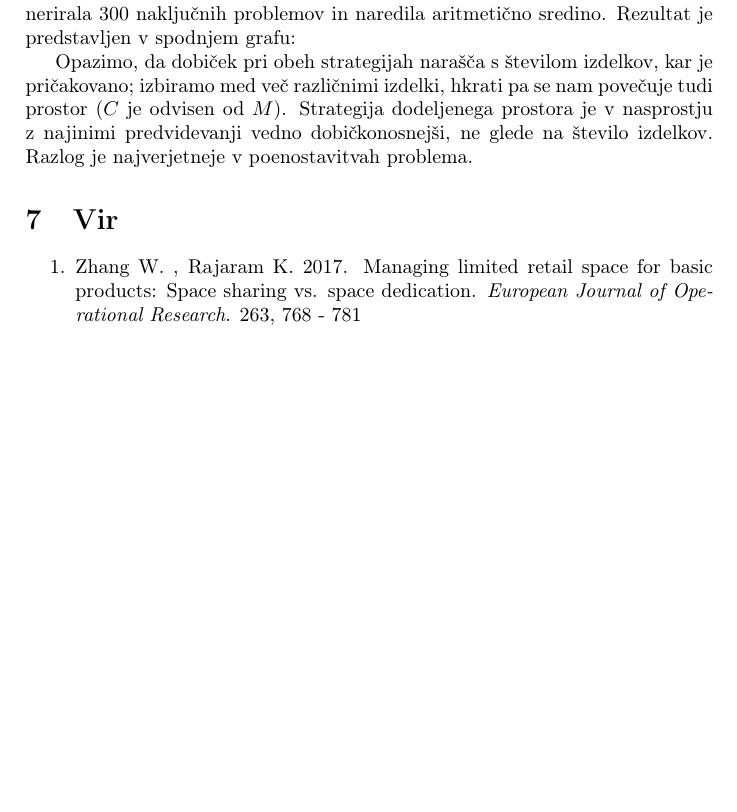
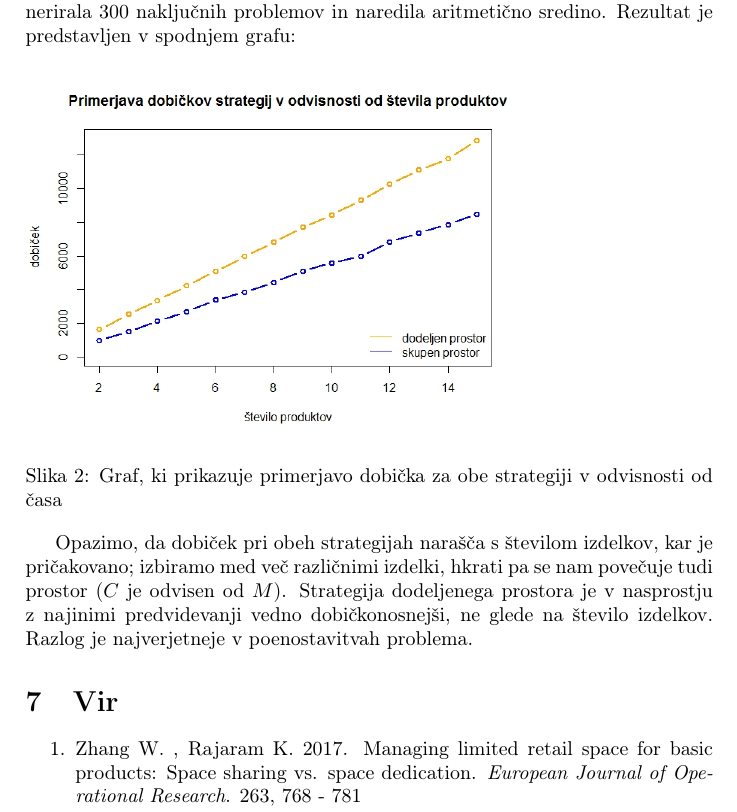
Before and after one commit to jernejbanevec/Upravljanje-maloprodajnega-prostora, a LaTeX document (Poročilo/porocilo.tex): part of page 7 of 7, cut so that both start at the same text, the shorter picture padded with empty space. Compiled offline with pdfLaTeX.

Commit message:
Dodal komentarje grafom v R ter vključil sliko v porocilo.

```diff
--- a/Poročilo/porocilo.tex
+++ b/Poročilo/porocilo.tex
@@ -194,6 +194,11 @@ Vzela sva širok nabor parametrov, ki so večinoma povzeti po viru. Vsak paramet
 
 V analizi sva se osredotočila na primerjavo obeh strategij upravljanja omejenega prostora za izdelke. Primerjala sva dobičke obeh strategij v odvisnosti od števila produktov, ki jih imamo na voljo. Predvidevala sva, da bo za manjše število izdelkov dobiček pri uporabi strategije skupnega prostora večji kot pri uporabi strategije dodeljenega prostora. Razlog je manjša poraba prostora strategije skupnega prostora. Za večje število izdelkov pa sva pričakovala, da se bo strategija dodeljenega prostora izkazala bolje, ker je usklajevanje urnika pri strategiji skupnega prostora težje in je polnjenje polic dražje zaradi enakega časa cikla za vse izdelke. V najinem eksperimentu primerjave obeh strategij sva izračunala povprečje dobičkov za od 2 do 15 izdelkov. Za vsako število izdelkov sva generirala 300 naključnih problemov in naredila aritmetično sredino. Rezultat je predstavljen v spodnjem grafu:
 
+\begin{figure}[ht]
+\includegraphics [scale = 0.5]{primerjava-strategij-stevilo-produktov}
+\caption{Graf, ki prikazuje primerjavo dobička za obe strategiji v odvisnosti od časa}
+\end{figure}
+
 Opazimo, da dobiček pri obeh strategijah narašča s številom izdelkov, kar je pričakovano; izbiramo med več različnimi izdelki, hkrati pa se nam povečuje tudi prostor ($C$ je odvisen od $M$). Strategija dodeljenega prostora je v nasprostju z najinimi predvidevanji vedno dobičkonosnejši, ne glede na število izdelkov. Razlog je najverjetneje v poenostavitvah problema.
 
 
```
Also changed, not shown: Poročilo/porocilo.pdf, Poročilo/primerjava-strategij-stevilo-produktov.jpeg (added), 5 other files.
